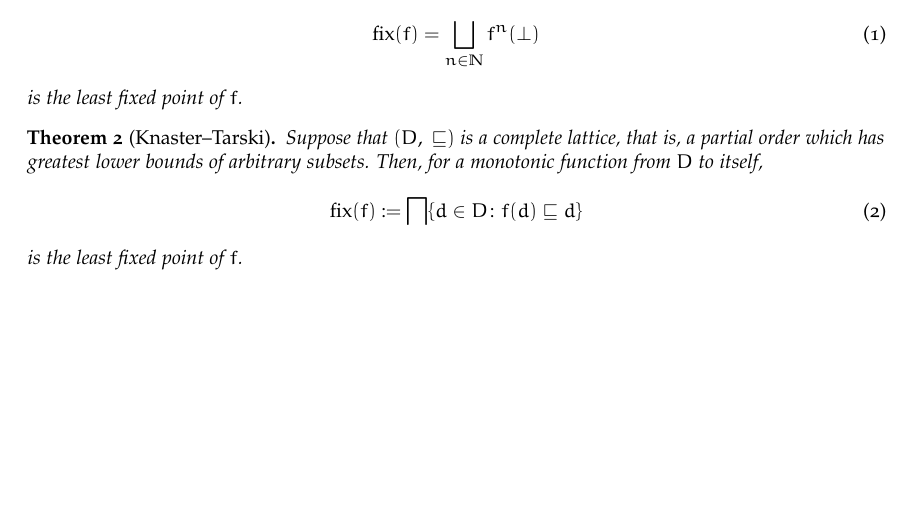
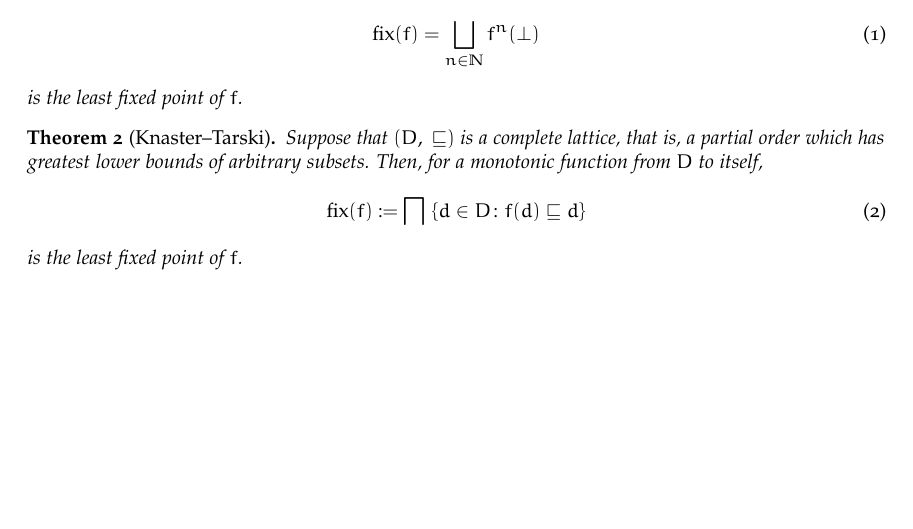
Before and after one commit to filippodebortoli/DeBo-Bac-17, a LaTeX document (main.tex, which reads 01-fix-point-cpos.tex): part of page 4 of 4, cut so that both start at the same text. Compiled offline with pdfLaTeX.

Commit message:
fixes spacing

```diff
--- a/01-fix-point-cpos.tex
+++ b/01-fix-point-cpos.tex
@@ -75,7 +75,7 @@ To back this claim up, we are going to state some fundamental results in the fie
   Suppose that \((D, {}\sqsubseteq)\) is a complete lattice, that is, a partial order which has greatest lower bounds of arbitrary subsets.
   Then, for a monotonic function from \(D\) to itself,
   \begin{equation}
-    \fix(f) := \bigsqcap\lbrace d \in D \colon f(d) \sqsubseteq d \rbrace
+    \fix(f) := \bigsqcap\,\,\lbrace d \in D \colon f(d) \sqsubseteq d \rbrace
   \end{equation}
   is the least fixed point of \(f\).
 \end{thm}
```
